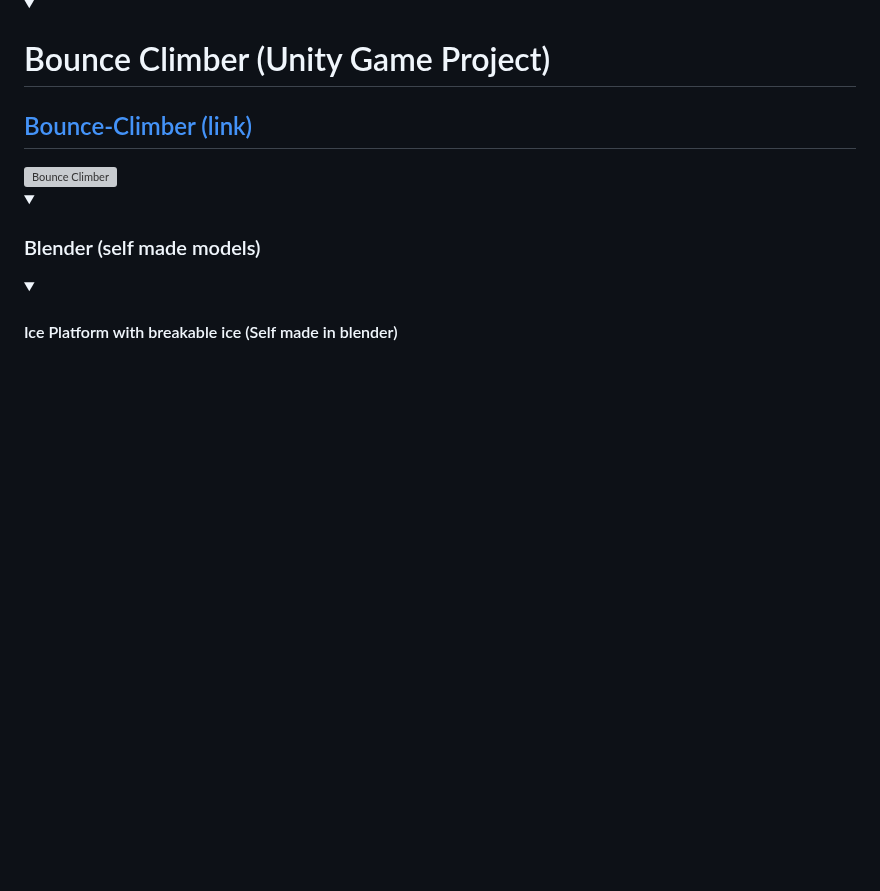
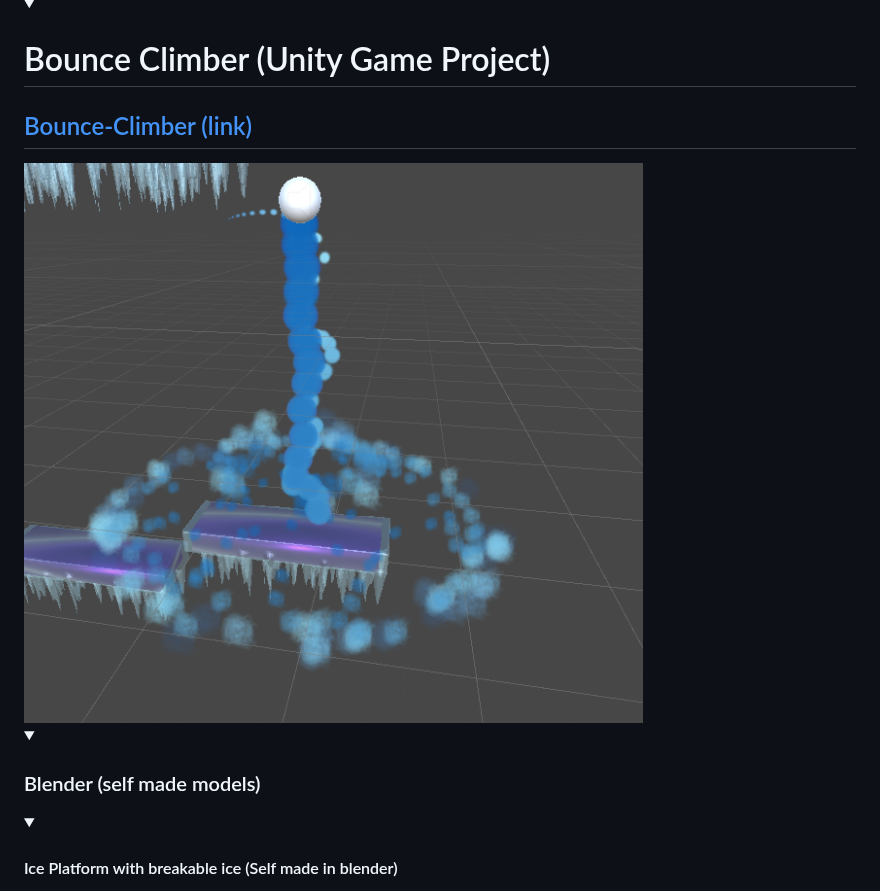
Before and after one commit to NicknameAlwaystaken/NicknameAlwaystaken.github.io, a Markdown page: Showcase/markdown.md, the part around the change. GitHub-like rendering; folded sections open; blank space fills up the shorter version; grey boxes are pictures that could not be loaded.

Commit message:
fixed img links

```diff
--- a/Showcase/markdown.md
+++ b/Showcase/markdown.md
@@ -25,7 +25,7 @@
 
 ## [Bounce-Climber (link)](https://github.com/NicknameAlwaystaken/Bounce-Climber)
 
-<img src="Ball_Animations.png" alt="Bounce Climber">
+<img src="img/Ball_Animations.png" alt="Bounce Climber">
 
 <details><summary><h3>Blender (self made models)</h3></summary>
 <details><summary><h4>Ice Platform with breakable ice (Self made in blender)</h4></summary>
```
